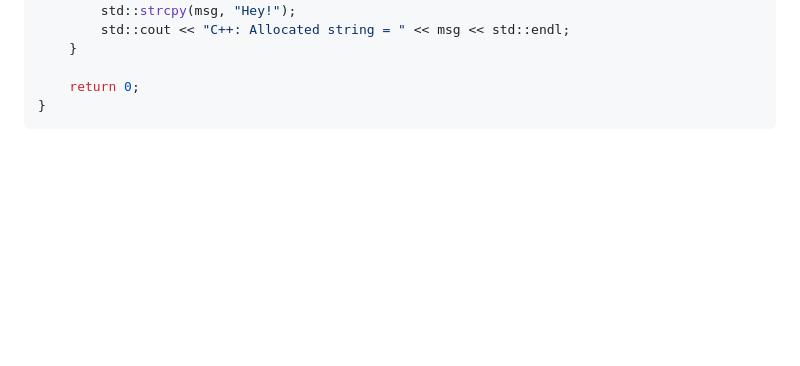
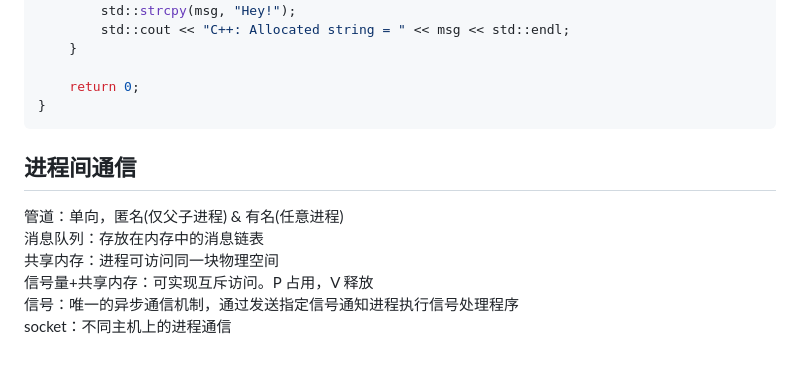
Before and after one commit to Zuiverloon/Bagu_md, a Markdown page: Network_OS.md, the part around the change. GitHub-like rendering; blank space fills up the shorter version.

````diff
--- a/Network_OS.md
+++ b/Network_OS.md
@@ -223,3 +223,12 @@ int main() {
     return 0;
 }
 ```
+
+## 进程间通信
+
+管道：单向，匿名(仅父子进程) & 有名(任意进程)
+消息队列：存放在内存中的消息链表
+共享内存：进程可访问同一块物理空间
+信号量+共享内存：可实现互斥访问。P 占用，V 释放
+信号：唯一的异步通信机制，通过发送指定信号通知进程执行信号处理程序
+socket：不同主机上的进程通信
````
